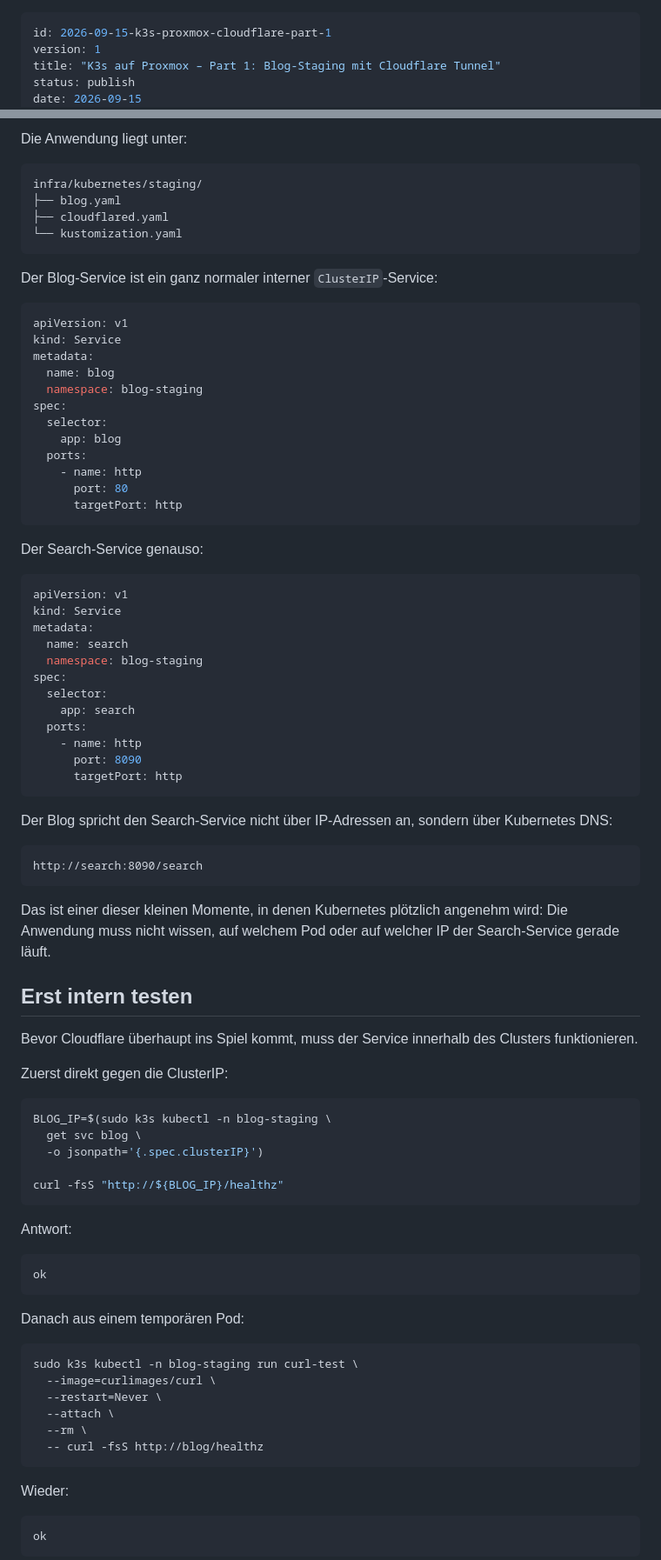
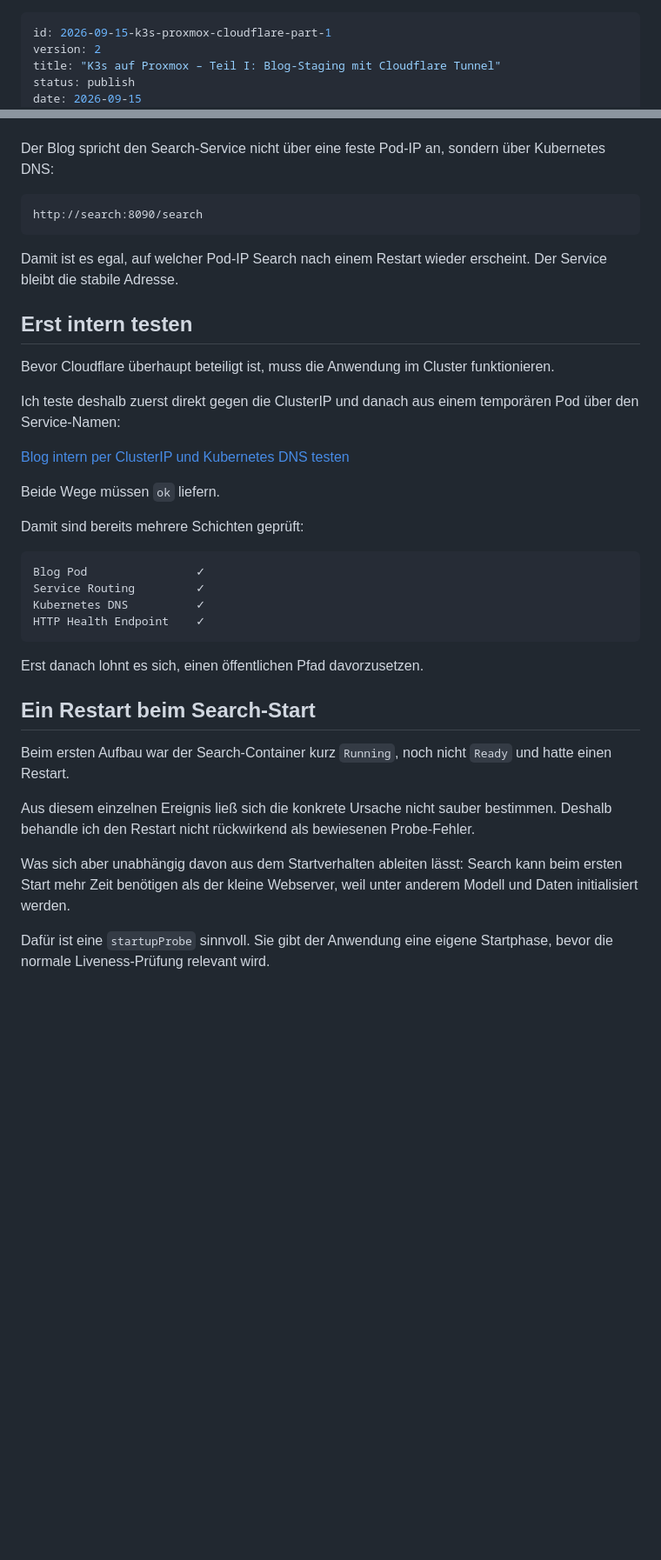
Before and after one commit to 0b-ivan/Blog, a Markdown page: posts/2026-09-15-k3s-proxmox-cloudflare-part-1.md, 2 parts joined by grey strips. Shown at 87% size. Rendered like a GitHub page; blank space fills up the shorter version.

Commit message:
blog: expand K3s series opening and move code to snippets

````diff
--- a/posts/2026-09-15-k3s-proxmox-cloudflare-part-1.md
+++ b/posts/2026-09-15-k3s-proxmox-cloudflare-part-1.md
@@ -1,7 +1,7 @@
 ---
 id: 2026-09-15-k3s-proxmox-cloudflare-part-1
-version: 1
-title: "K3s auf Proxmox – Part 1: Blog-Staging mit Cloudflare Tunnel"
+version: 2
+title: "K3s auf Proxmox – Teil I: Blog-Staging mit Cloudflare Tunnel"
 status: publish
 date: 2026-09-15
 created_at: 2026-09-15
@@ -378,89 +361,40 @@ Für den Bootstrap reicht dieses Verfahren. Die saubere langfristige Secret-Verw
 
-Die Anwendung liegt unter:
-
-```text
-infra/kubernetes/staging/
-├── blog.yaml
-├── cloudflared.yaml
-└── kustomization.yaml
-```
-
-Der Blog-Service ist ein ganz normaler interner `ClusterIP`-Service:
-
-```yaml
-apiVersion: v1
-kind: Service
-metadata:
-  name: blog
-  namespace: blog-staging
-spec:
-  selector:
-    app: blog
-  ports:
-    - name: http
-      port: 80
-      targetPort: http
-```
-
-Der Search-Service genauso:
-
-```yaml
-apiVersion: v1
-kind: Service
-metadata:
-  name: search
-  namespace: blog-staging
-spec:
-  selector:
-    app: search
-  ports:
-    - name: http
-      port: 8090
-      targetPort: http
-```
-
-Der Blog spricht den Search-Service nicht über IP-Adressen an, sondern über Kubernetes DNS:
+Der Blog spricht den Search-Service nicht über eine feste Pod-IP an, sondern über Kubernetes DNS:
 
 ```text
 http://search:8090/search
 ```
 
-Das ist einer dieser kleinen Momente, in denen Kubernetes plötzlich angenehm wird: Die Anwendung muss nicht wissen, auf welchem Pod oder auf welcher IP der Search-Service gerade läuft.
+Damit ist es egal, auf welcher Pod-IP Search nach einem Restart wieder erscheint. Der Service bleibt die stabile Adresse.
 
 ## Erst intern testen
 
-Bevor Cloudflare überhaupt ins Spiel kommt, muss der Service innerhalb des Clusters funktionieren.
+Bevor Cloudflare überhaupt beteiligt ist, muss die Anwendung im Cluster funktionieren.
 
-Zuerst direkt gegen die ClusterIP:
+Ich teste deshalb zuerst direkt gegen die ClusterIP und danach aus einem temporären Pod über den Service-Namen:
 
-```bash
-BLOG_IP=$(sudo k3s kubectl -n blog-staging \
-  get svc blog \
-  -o jsonpath='{.spec.clusterIP}')
+[Blog intern per ClusterIP und Kubernetes DNS testen](/snippets/2026-09-15-k3s-proxmox-cloudflare-part-1/04-internal-healthchecks.sh "snippet:bash")
 
-curl -fsS "http://${BLOG_IP}/healthz"
+Beide Wege müssen `ok` liefern.
+
+Damit sind bereits mehrere Schichten geprüft:
+
+```text
+Blog Pod                ✓
+Service Routing         ✓
+Kubernetes DNS          ✓
+HTTP Health Endpoint    ✓
 ```
 
-Antwort:
+Erst danach lohnt es sich, einen öffentlichen Pfad davorzusetzen.
 
-```text
-ok
-```
+## Ein Restart beim Search-Start
 
-Danach aus einem temporären Pod:
+Beim ersten Aufbau war der Search-Container kurz `Running`, noch nicht `Ready` und hatte einen Restart.
 
-```bash
-sudo k3s kubectl -n blog-staging run curl-test \
-  --image=curlimages/curl \
-  --restart=Never \
-  --attach \
-  --rm \
-  -- curl -fsS http://blog/healthz
-```
+Aus diesem einzelnen Ereignis ließ sich die konkrete Ursache nicht sauber bestimmen. Deshalb behandle ich den Restart nicht rückwirkend als bewiesenen Probe-Fehler.
 
-Wieder:
+Was sich aber unabhängig davon aus dem Startverhalten ableiten lässt: Search kann beim ersten Start mehr Zeit benötigen als der kleine Webserver, weil unter anderem Modell und Daten initialisiert werden.
 
-```text
-ok
-```
+Dafür ist eine `startupProbe` sinnvoll. Sie gibt der Anwendung eine eigene Startphase, bevor die normale Liveness-Prüfung relevant wird.
 
````
Also changed, not shown: other parts of posts/2026-09-15-k3s-proxmox-cloudflare-part-1.md (+230 -324 lines).
